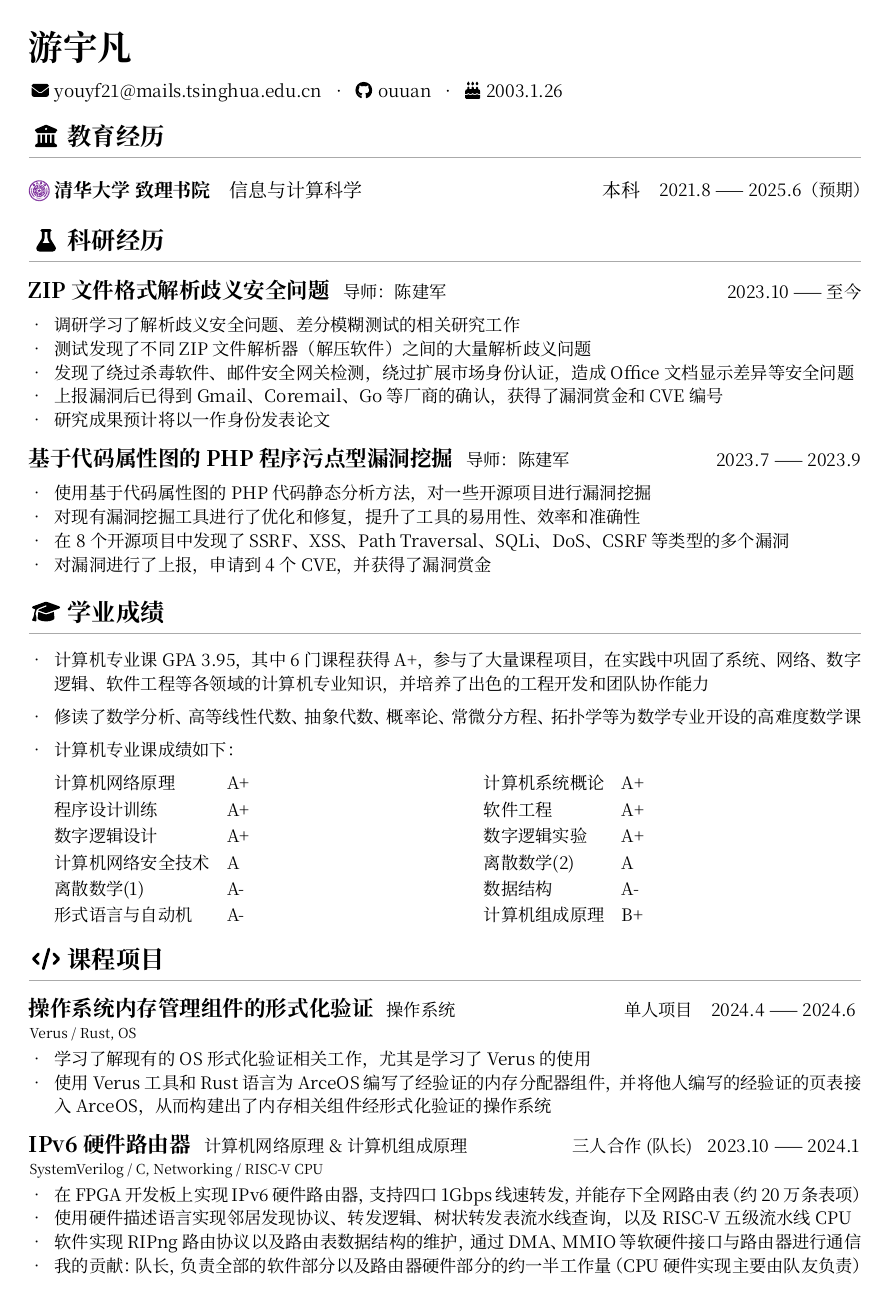
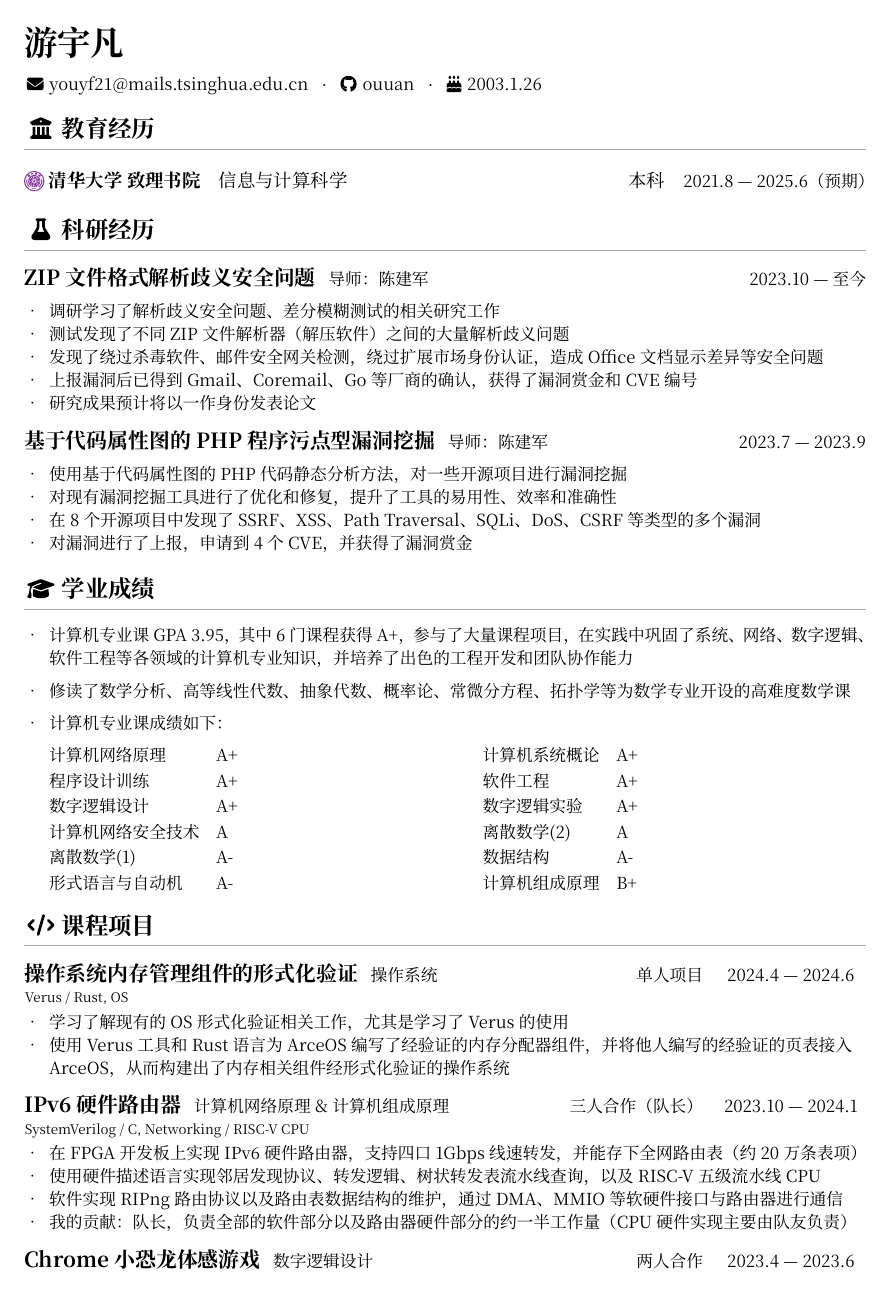
Before and after one commit to ouuan/cv, a Typst document (cv.typ): page 1 of 2. Compiled offline with Typst 0.15; a missing font is replaced by an installed copy or a similar font.

Commit message:
Use Palatino Linotype for latin latters

```diff
--- a/cv.typ
+++ b/cv.typ
@@ -12,7 +12,7 @@
     school: [#box(image("./logos/tsinghua.svg"), height: 1.1em, baseline: 0.19em) 清华大学 致理书院],
     major: "信息与计算科学",
     degree: "本科",
-    date: "2021.8 —— 2025.6（预期）",
+    date: "2021.8 — 2025.6（预期）",
   ),
 ))
 
@@ -20,7 +20,7 @@
   (
     name: "ZIP 文件格式解析歧义安全问题",
     supervisor: "陈建军",
-    date: "2023.10 —— 至今",
+    date: "2023.10 — 至今",
     points: (
       "调研学习了解析歧义安全问题、差分模糊测试的相关研究工作",
       "测试发现了不同 ZIP 文件解析器（解压软件）之间的大量解析歧义问题",
@@ -32,7 +32,7 @@
   (
     name: "基于代码属性图的PHP程序污点型漏洞挖掘",
     supervisor: "陈建军",
-    date: "2023.7 —— 2023.9",
+    date: "2023.7 — 2023.9",
     points: (
       "使用基于代码属性图的PHP代码静态分析方法，对一些开源项目进行漏洞挖掘",
       "对现有漏洞挖掘工具进行了优化和修复，提升了工具的易用性、效率和准确性",
@@ -79,7 +79,7 @@
     name: "操作系统内存管理组件的形式化验证",
     course: "操作系统",
     role: "单人项目",
-    date: "2024.4 —— 2024.6",
+    date: "2024.4 — 2024.6",
     tech: "Verus / Rust, OS",
     points: (
       "学习了解现有的 OS 形式化验证相关工作，尤其是学习了 Verus 的使用",
@@ -89,8 +89,8 @@
   (
     name: "IPv6 硬件路由器",
     course: "计算机网络原理 & 计算机组成原理",
-    role: "三人合作 (队长)",
-    date: "2023.10 —— 2024.1",
+    role: "三人合作（队长）",
+    date: "2023.10 — 2024.1",
     tech: "SystemVerilog / C, Networking / RISC-V CPU",
     points: (
       "在 FPGA 开发板上实现 IPv6 硬件路由器，支持四口 1Gbps 线速转发，并能存下全网路由表（约 20 万条表项）",
@@ -103,7 +103,7 @@
     name: "Chrome 小恐龙体感游戏",
     course: "数字逻辑设计",
     role: "两人合作",
-    date: "2023.4 —— 2023.6",
+    date: "2023.4 — 2023.6",
     tech: "SystemVerilog",
     points: (
       "使用硬件描述语言在 FPGA 开发板上实现 Chrome 小恐龙体感游戏",
@@ -115,7 +115,7 @@
     name: "GIF 图片搜索网站",
     course: "软件工程",
     role: "五人合作 (队长)",
-    date: "2023.3 —— 2023.5",
+    date: "2023.3 — 2023.5",
     tech: "Nuxt (Vue / TypeScript) / Python (Django / Flask) / Docker",
     points: (
       "具有图片上传管理、搜索查看、AI 处理等功能，以及订阅、点赞、评论、私信等社交功能",
@@ -129,7 +129,7 @@
     name: "Wordle 游戏 & 在线评测系统",
     course: "程序设计训练",
     role: "单人项目",
-    date: "2022.8 —— 2022.9",
+    date: "2022.8 — 2022.9",
     tech: "Rust (egui / Actix) / Vue",
     points: (
       "Wordle 游戏：包括命令行 CLI 界面和原生 GUI 界面（使用 egui 框架），以及基于信息熵算法的自动求解器",
```
Also changed, not shown: template.typ (+2 -2 lines).
